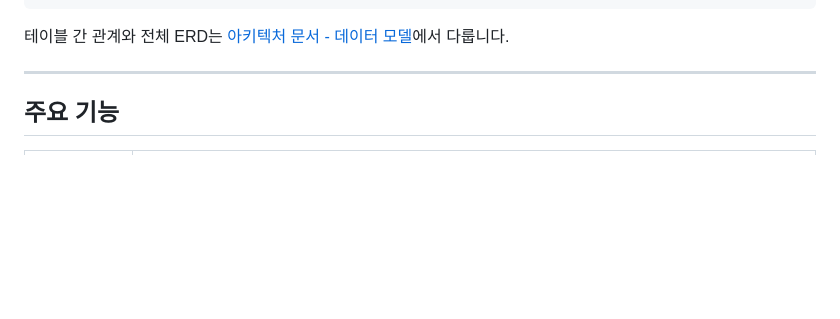
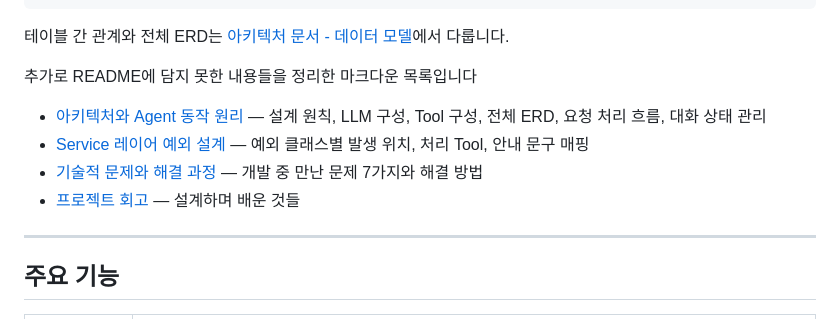
Before and after one commit to jaehyunpark22/cs_support_agent, a Markdown page: README.md, the part around the change. Rendered like a GitHub page; blank space fills up the shorter version.

````diff
--- a/README.md
+++ b/README.md
@@ -62,6 +62,12 @@ DB 엔티티 (6개)
 ```
 
 테이블 간 관계와 전체 ERD는 [아키텍처 문서 - 데이터 모델](docs/ARCHITECTURE.md#데이터-모델)에서 다룹니다.
+
+추가로 README에 담지 못한 내용들을 정리한 마크다운 목록입니다
+- [아키텍처와 Agent 동작 원리](docs/ARCHITECTURE.md) — 설계 원칙, LLM 구성, Tool 구성, 전체 ERD, 요청 처리 흐름, 대화 상태 관리
+- [Service 레이어 예외 설계](docs/EXCEPTIONS.md) — 예외 클래스별 발생 위치, 처리 Tool, 안내 문구 매핑
+- [기술적 문제와 해결 과정](docs/TROUBLESHOOTING.md) — 개발 중 만난 문제 7가지와 해결 방법
+- [프로젝트 회고](docs/RETROSPECTIVE.md) — 설계하며 배운 것들
 
 ---
 
````
